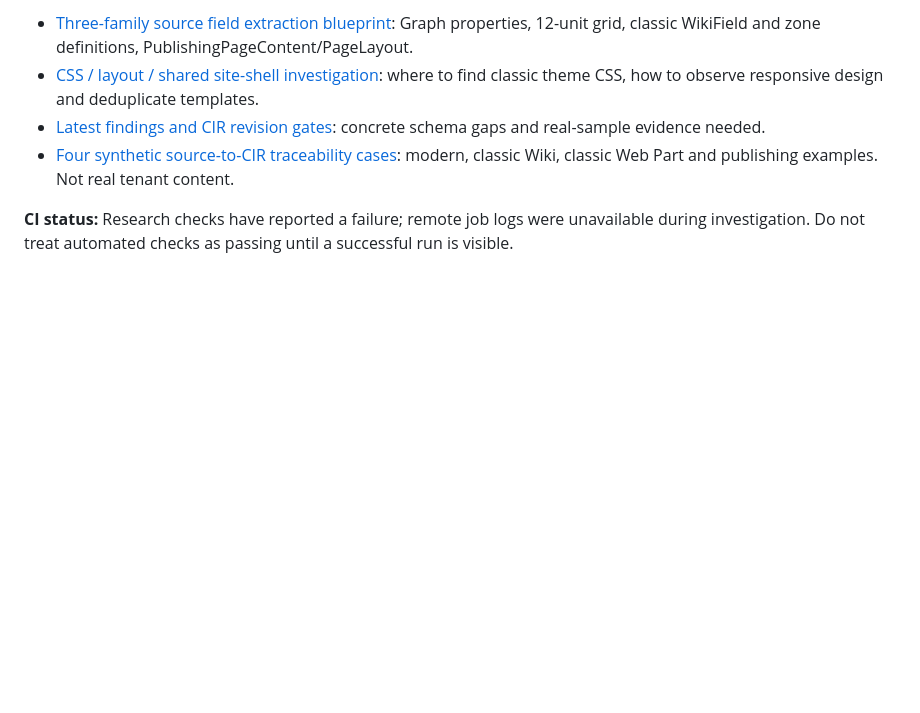
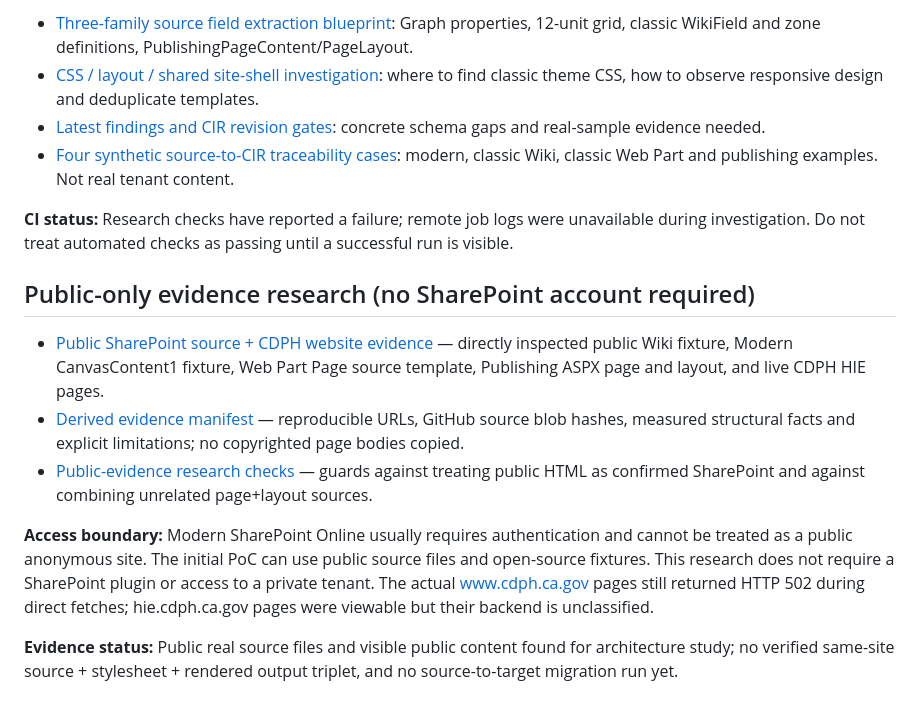
Before and after one commit to AncilBenny/SP_Migration_PoC, a Markdown page: README.md, the part around the change. Drawn GitHub-style; blank space fills up the shorter version.

Commit message:
docs(research): surface public-only page evidence and access boundaries

```diff
--- a/README.md
+++ b/README.md
@@ -54,3 +54,14 @@ No source SharePoint access or CDPH live stylesheet analysis has been completed.
 - [Four synthetic source-to-CIR traceability cases](examples/research/three-family-traceability.synthetic.json): modern, classic Wiki, classic Web Part and publishing examples. Not real tenant content.
 
 **CI status:** Research checks have reported a failure; remote job logs were unavailable during investigation. Do not treat automated checks as passing until a successful run is visible.
+
+
+## Public-only evidence research (no SharePoint account required)
+
+- [Public SharePoint source + CDPH website evidence](docs/research/13-public-only-source-and-website-evidence.md) — directly inspected public Wiki fixture, Modern CanvasContent1 fixture, Web Part Page source template, Publishing ASPX page and layout, and live CDPH HIE pages.
+- [Derived evidence manifest](examples/research/public-evidence-derived.json) — reproducible URLs, GitHub source blob hashes, measured structural facts and explicit limitations; no copyrighted page bodies copied.
+- [Public-evidence research checks](tests/test_public_evidence.py) — guards against treating public HTML as confirmed SharePoint and against combining unrelated page+layout sources.
+
+**Access boundary:** Modern SharePoint Online usually requires authentication and cannot be treated as a public anonymous site. The initial PoC can use public source files and open-source fixtures. This research does not require a SharePoint plugin or access to a private tenant. The actual www.cdph.ca.gov pages still returned HTTP 502 during direct fetches; hie.cdph.ca.gov pages were viewable but their backend is unclassified.
+
+**Evidence status:** Public real source files and visible public content found for architecture study; no verified same-site source + stylesheet + rendered output triplet, and no source-to-target migration run yet.
```
